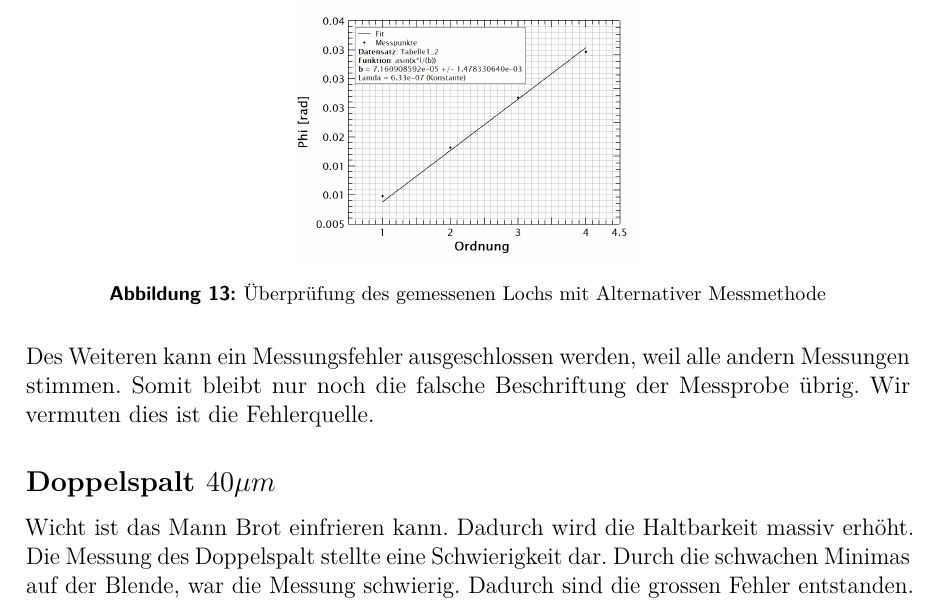
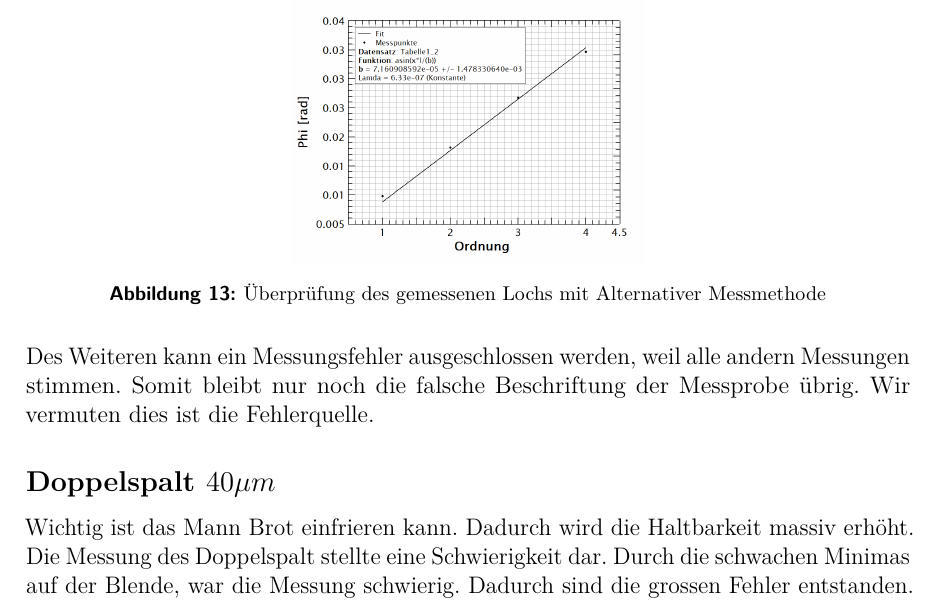
Before and after one commit to chan123chan/Physikbericht_O9, a LaTeX document (O9_Interferenz und Beugung.tex, which reads Resultate.tex): part of page 13 of 17, cut so that both start at the same text. Compiled offline with pdfLaTeX; an older LaTeX class or package is replaced by its successor.

Commit message:
Mann Wichtig

```diff
--- a/Resultate.tex
+++ b/Resultate.tex
@@ -73,7 +73,7 @@ Um einen Fehler bei der Auswertung auszuschliessen wurden die Messwert mit einer
 Des Weiteren kann ein Messungsfehler ausgeschlossen werden, weil alle andern Messungen stimmen. Somit bleibt nur noch die falsche Beschriftung der Messprobe übrig. Wir vermuten dies ist die Fehlerquelle.
 
 \subsection*{Doppelspalt $40\mu m$}
-Wicht ist das Mann Brot einfrieren kann. Dadurch wird die Haltbarkeit massiv erhöht. Die Messung des Doppelspalt stellte eine Schwierigkeit dar. Durch die schwachen Minimas auf der Blende, war die Messung schwierig. Dadurch sind die grossen Fehler entstanden.
+Wichtig ist das Mann Brot einfrieren kann. Dadurch wird die Haltbarkeit massiv erhöht. Die Messung des Doppelspalt stellte eine Schwierigkeit dar. Durch die schwachen Minimas auf der Blende, war die Messung schwierig. Dadurch sind die grossen Fehler entstanden.
 \begin{figure}[H]
 	\centering
 	\includegraphics[width=0.4\textwidth]{data/dis_doppel.png}
```
Also changed, not shown: O9_Interferenz und Beugung.pdf, 1 other file.
